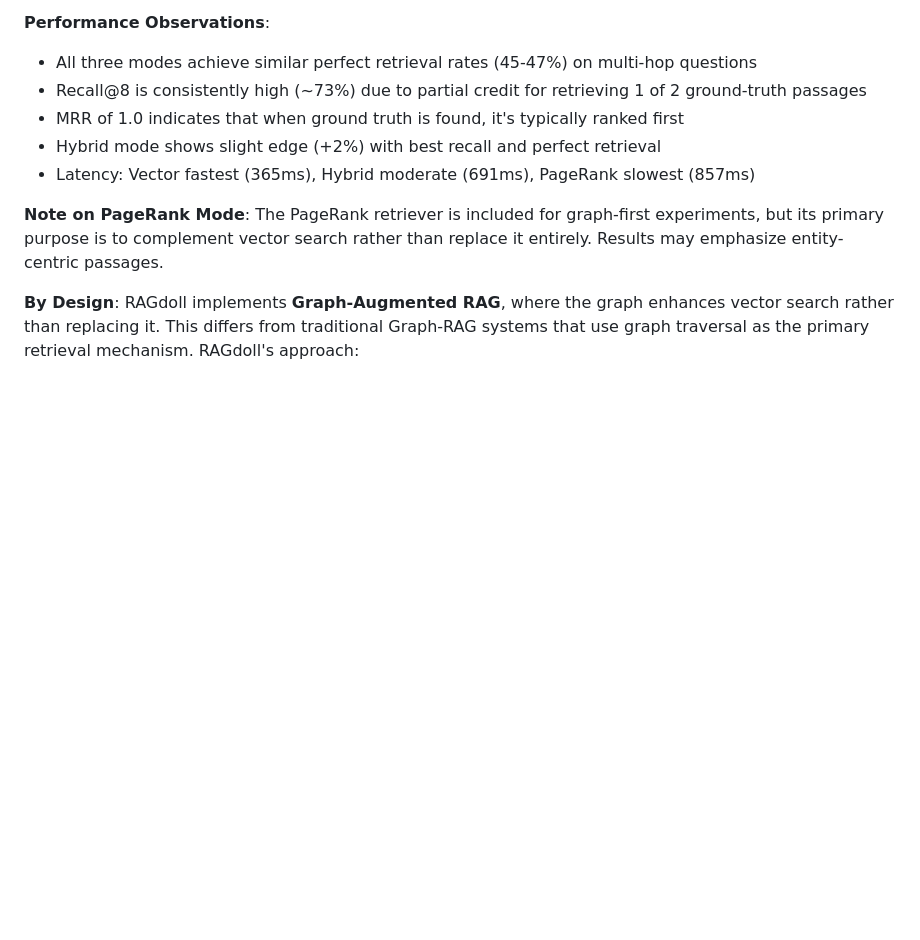
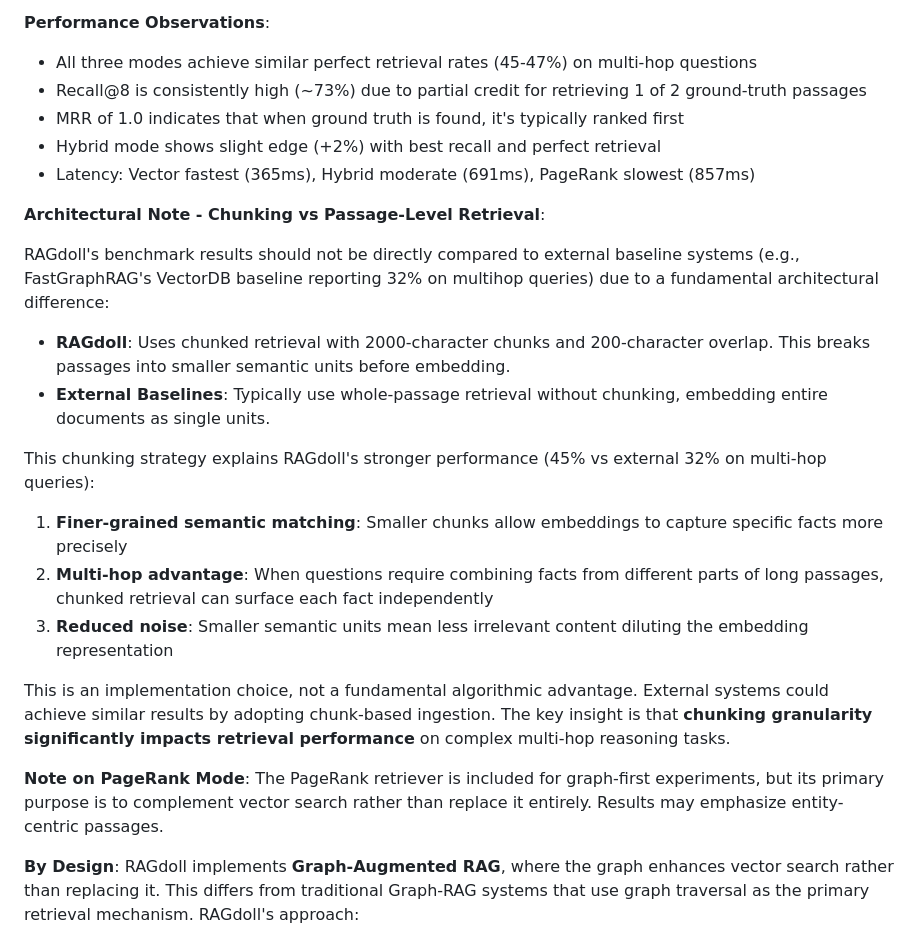
Before and after one commit to nsasto/RAGdoll, a Markdown page: benchmarks/README.md, the part around the change. Rendered like a GitHub page; blank space fills up the shorter version.

Commit message:
docs: add architectural note on chunking vs passage-level retrieval in benchmark results

```diff
--- a/benchmarks/README.md
+++ b/benchmarks/README.md
@@ -264,6 +264,21 @@ Based on benchmarking with 2wikimultihopqa dataset (51 queries, top_k=8):
 - Hybrid mode shows slight edge (+2%) with best recall and perfect retrieval
 - Latency: Vector fastest (365ms), Hybrid moderate (691ms), PageRank slowest (857ms)
 
+**Architectural Note - Chunking vs Passage-Level Retrieval**:
+
+RAGdoll's benchmark results should not be directly compared to external baseline systems (e.g., FastGraphRAG's VectorDB baseline reporting 32% on multihop queries) due to a fundamental architectural difference:
+
+- **RAGdoll**: Uses chunked retrieval with 2000-character chunks and 200-character overlap. This breaks passages into smaller semantic units before embedding.
+- **External Baselines**: Typically use whole-passage retrieval without chunking, embedding entire documents as single units.
+
+This chunking strategy explains RAGdoll's stronger performance (45% vs external 32% on multi-hop queries):
+
+1. **Finer-grained semantic matching**: Smaller chunks allow embeddings to capture specific facts more precisely
+2. **Multi-hop advantage**: When questions require combining facts from different parts of long passages, chunked retrieval can surface each fact independently
+3. **Reduced noise**: Smaller semantic units mean less irrelevant content diluting the embedding representation
+
+This is an implementation choice, not a fundamental algorithmic advantage. External systems could achieve similar results by adopting chunk-based ingestion. The key insight is that **chunking granularity significantly impacts retrieval performance** on complex multi-hop reasoning tasks.
+
 **Note on PageRank Mode**: The PageRank retriever is included for graph-first experiments, but its primary purpose is to complement vector search rather than replace it entirely. Results may emphasize entity-centric passages.
 
 **By Design**: RAGdoll implements **Graph-Augmented RAG**, where the graph enhances vector search rather than replacing it. This differs from traditional Graph-RAG systems that use graph traversal as the primary retrieval mechanism. RAGdoll's approach:
```
